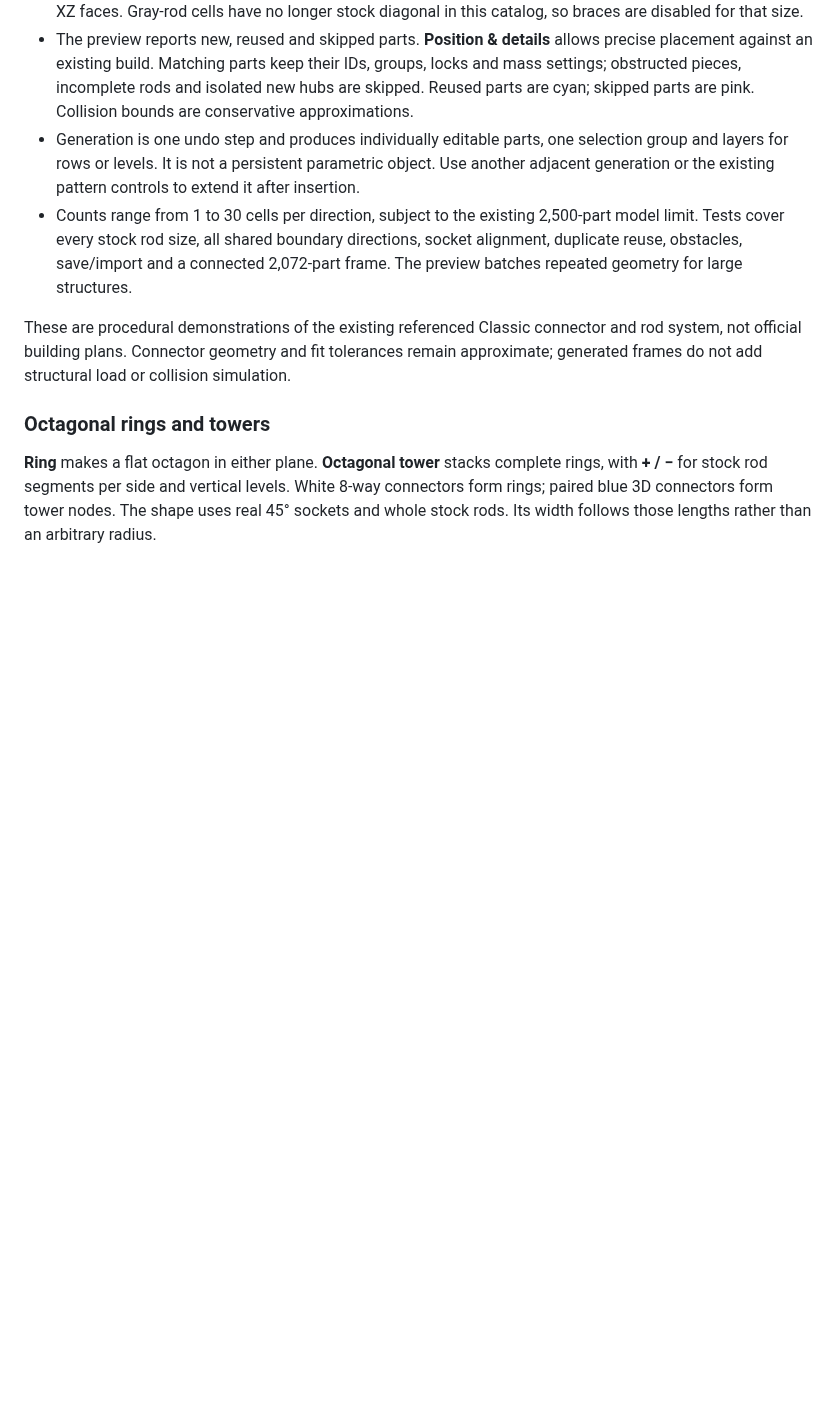
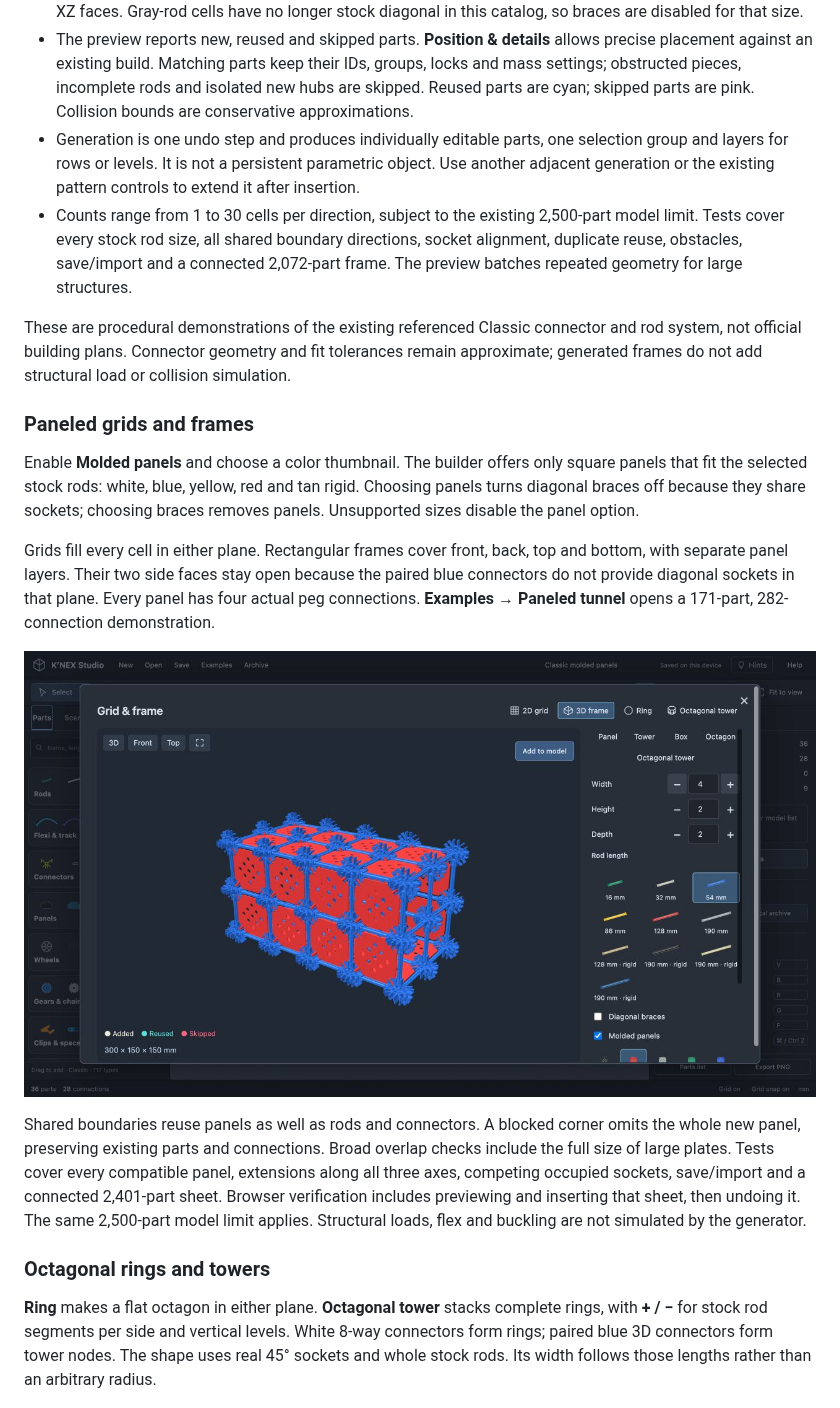
Before and after one commit to Ed-GPT/knex-studio, a Markdown page: README.md, the part around the change. Drawn GitHub-style; pictures changed too: docs/screenshots/paneled-frame-builder.png (added); blank space fills up the shorter version.

Commit message:
Generate paneled grids and frames with complete corner mounts

```diff
--- a/README.md
+++ b/README.md
@@ -88,6 +88,16 @@ Open **Generate → Grid & frame**. Choose a panel, rectangular frame, octagonal
 - Counts range from 1 to 30 cells per direction, subject to the existing 2,500-part model limit. Tests cover every stock rod size, all shared boundary directions, socket alignment, duplicate reuse, obstacles, save/import and a connected 2,072-part frame. The preview batches repeated geometry for large structures.
 
 These are procedural demonstrations of the existing referenced Classic connector and rod system, not official building plans. Connector geometry and fit tolerances remain approximate; generated frames do not add structural load or collision simulation.
+
+### Paneled grids and frames
+
+Enable **Molded panels** and choose a color thumbnail. The builder offers only square panels that fit the selected stock rods: white, blue, yellow, red and tan rigid. Choosing panels turns diagonal braces off because they share sockets; choosing braces removes panels. Unsupported sizes disable the panel option.
+
+Grids fill every cell in either plane. Rectangular frames cover front, back, top and bottom, with separate panel layers. Their two side faces stay open because the paired blue connectors do not provide diagonal sockets in that plane. Every panel has four actual peg connections. **Examples → Paneled tunnel** opens a 171-part, 282-connection demonstration.
+
+![Procedural panel frame with matching colors and visible insertion control](docs/screenshots/paneled-frame-builder.png)
+
+Shared boundaries reuse panels as well as rods and connectors. A blocked corner omits the whole new panel, preserving existing parts and connections. Broad overlap checks include the full size of large plates. Tests cover every compatible panel, extensions along all three axes, competing occupied sockets, save/import and a connected 2,401-part sheet. Browser verification includes previewing and inserting that sheet, then undoing it. The same 2,500-part model limit applies. Structural loads, flex and buckling are not simulated by the generator.
 
 ### Octagonal rings and towers
 
```
Also changed, not shown: 5 other files.
